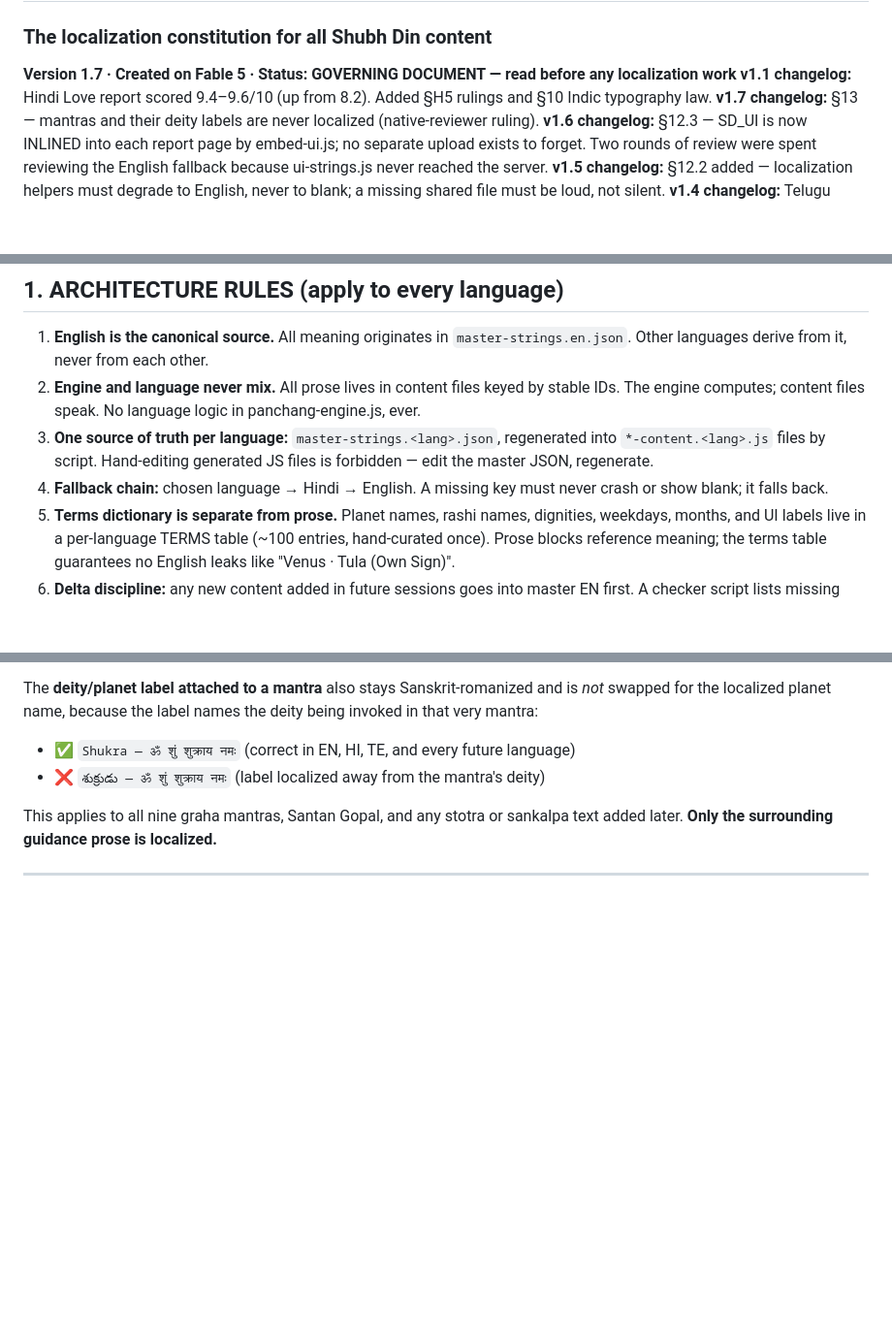
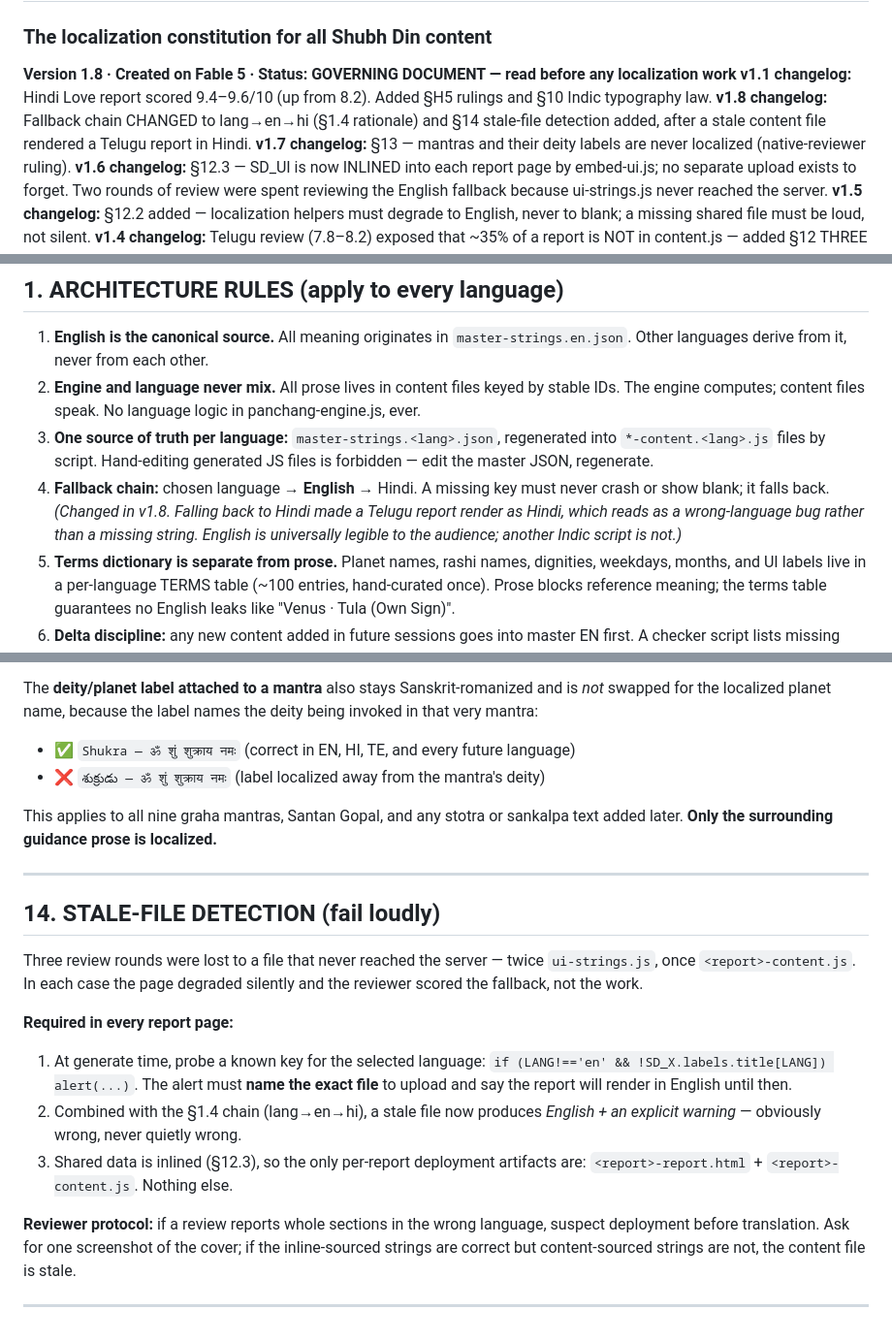
Before and after one commit to rankirokz-prog/shubhdin, a Markdown page: localization/SHUBHDIN-LANGUAGE-BIBLE.md, 3 parts joined by grey strips. Shown at 97% size. Rendered like a GitHub page; blank space fills up the shorter version.

```diff
--- a/localization/SHUBHDIN-LANGUAGE-BIBLE.md
+++ b/localization/SHUBHDIN-LANGUAGE-BIBLE.md
@@ -1,7 +1,8 @@
 # SHUBHDIN LANGUAGE BIBLE
 ### The localization constitution for all Shubh Din content
-**Version 1.7 · Created on Fable 5 · Status: GOVERNING DOCUMENT — read before any localization work**
+**Version 1.8 · Created on Fable 5 · Status: GOVERNING DOCUMENT — read before any localization work**
 **v1.1 changelog:** Hindi Love report scored 9.4–9.6/10 (up from 8.2). Added §H5 rulings and §10 Indic typography law.
+**v1.8 changelog:** Fallback chain CHANGED to lang→en→hi (§1.4 rationale) and §14 stale-file detection added, after a stale content file rendered a Telugu report in Hindi.
 **v1.7 changelog:** §13 — mantras and their deity labels are never localized (native-reviewer ruling).
 **v1.6 changelog:** §12.3 — SD_UI is now INLINED into each report page by embed-ui.js; no separate upload exists to forget. Two rounds of review were spent reviewing the English fallback because ui-strings.js never reached the server.
 **v1.5 changelog:** §12.2 added — localization helpers must degrade to English, never to blank; a missing shared file must be loud, not silent.
@@ -41,8 +42,11 @@ have written this sentence?"* If no — rewrite it.
 3. **One source of truth per language:** `master-strings.<lang>.json`, regenerated
    into `*-content.<lang>.js` files by script. Hand-editing generated JS files is
    forbidden — edit the master JSON, regenerate.
-4. **Fallback chain:** chosen language → Hindi → English. A missing key must never
-   crash or show blank; it falls back.
+4. **Fallback chain:** chosen language → **English** → Hindi. A missing key must
+   never crash or show blank; it falls back.
+   *(Changed in v1.8. Falling back to Hindi made a Telugu report render as Hindi,
+   which reads as a wrong-language bug rather than a missing string. English is
+   universally legible to the audience; another Indic script is not.)*
 5. **Terms dictionary is separate from prose.** Planet names, rashi names,
    dignities, weekdays, months, and UI labels live in a per-language TERMS table
    (~100 entries, hand-curated once). Prose blocks reference meaning; the terms
@@ -423,3 +427,27 @@ This applies to all nine graha mantras, Santan Gopal, and any stotra or
 sankalpa text added later. **Only the surrounding guidance prose is localized.**
 
 ---
+
+
+## 14. STALE-FILE DETECTION (fail loudly)
+
+Three review rounds were lost to a file that never reached the server — twice
+`ui-strings.js`, once `<report>-content.js`. In each case the page degraded
+silently and the reviewer scored the fallback, not the work.
+
+**Required in every report page:**
+1. At generate time, probe a known key for the selected language:
+   `if (LANG!=='en' && !SD_X.labels.title[LANG]) alert(...)`.
+   The alert must **name the exact file** to upload and say the report will
+   render in English until then.
+2. Combined with the §1.4 chain (lang→en→hi), a stale file now produces
+   *English + an explicit warning* — obviously wrong, never quietly wrong.
+3. Shared data is inlined (§12.3), so the only per-report deployment artifacts
+   are: `<report>-report.html` + `<report>-content.js`. Nothing else.
+
+**Reviewer protocol:** if a review reports whole sections in the wrong language,
+suspect deployment before translation. Ask for one screenshot of the cover; if
+the inline-sourced strings are correct but content-sourced strings are not, the
+content file is stale.
+
+---
```
